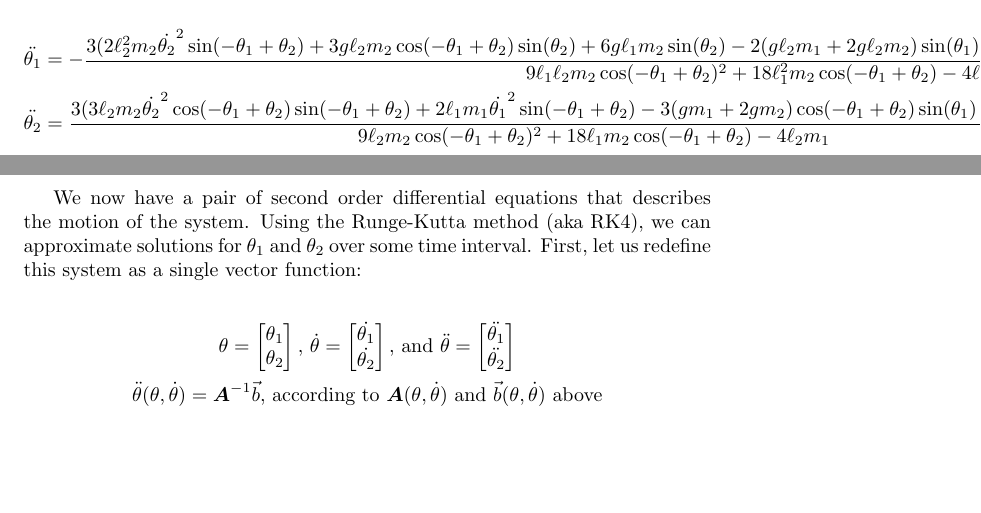
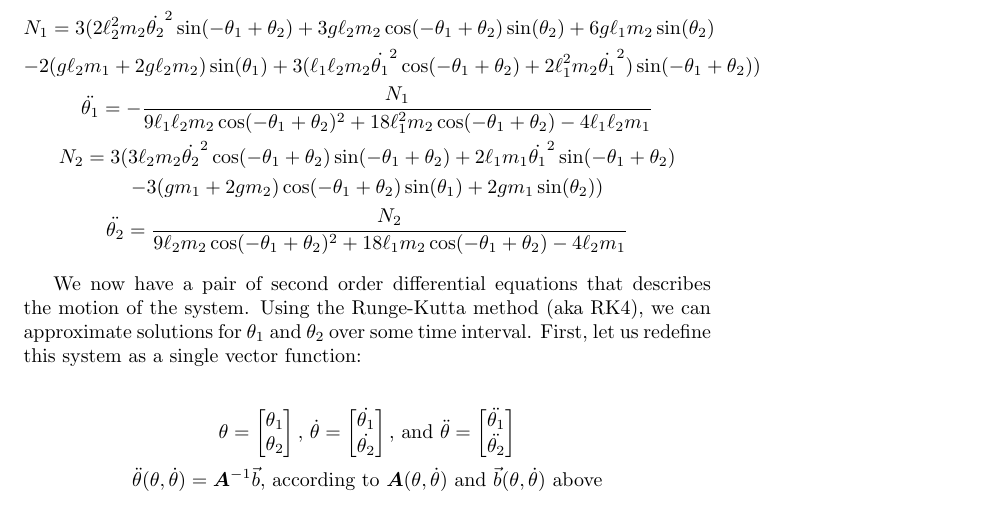
Before and after one commit to bhoberman/DoublePendulum, a LaTeX document (math.tex): two parts of pages 3 and 4 of 4 before the commit and part of page 4 of 5 after it, the two joined at a grey line, cut so that both start at the same text, the shorter picture padded with empty space. Compiled offline with pdfLaTeX.

Commit message:
Fix Display for Theta Second Derivative

```diff
--- a/math.tex
+++ b/math.tex
@@ -86,9 +86,11 @@ With the Lagrangian, we can set up the Euler-Lagrange differential equation for
 We can now solve these two differential equations for $\ddot{\theta_1}$ and $\ddot{\theta_2}$, which together will be used in our simulation. I did this using sage because attempts to do it by hand resulted in errors.
 
 \begin{gather*}
-	\ddot{\theta_1} = -\frac{3(2  \ell_2^2 m_2 {\dot{\theta_2}}^2 \sin(-\theta_1 + \theta_2) + 3  g \ell_2 m_2 \cos(-\theta_1 + \theta_2) \sin(\theta_2) + 6  g \ell_1 m_2 \sin(\theta_2) - 2  {(g \ell_2 m_1 + 2  g \ell_2 m_2)} \sin(\theta_1) + 3  {(\ell_1 \ell_2 m_2 {\dot{\theta_1}}^2 \cos(-\theta_1 + \theta_2) + 2  \ell_1^2 m_2 {\dot{\theta_1}}^2)} \sin(-\theta_1 + \theta_2))}{9  \ell_1 \ell_2 m_2 \cos(-\theta_1 + \theta_2)^2 + 18  \ell_1^2 m_2 \cos(-\theta_1 + \theta_2) - 4  \ell_1 \ell_2 m_1}
+	N_1 = 3(2  \ell_2^2 m_2 {\dot{\theta_2}}^2 \sin(-\theta_1 + \theta_2) + 3  g \ell_2 m_2 \cos(-\theta_1 + \theta_2) \sin(\theta_2) + 6  g \ell_1 m_2 \sin(\theta_2) \\ - 2  {(g \ell_2 m_1 + 2  g \ell_2 m_2)} \sin(\theta_1) + 3  {(\ell_1 \ell_2 m_2 {\dot{\theta_1}}^2 \cos(-\theta_1 + \theta_2) + 2  \ell_1^2 m_2 {\dot{\theta_1}}^2)} \sin(-\theta_1 + \theta_2)) \\
+	\ddot{\theta_1} = -\frac{N_1}{9  \ell_1 \ell_2 m_2 \cos(-\theta_1 + \theta_2)^2 + 18  \ell_1^2 m_2 \cos(-\theta_1 + \theta_2) - 4  \ell_1 \ell_2 m_1}
 	\\
-	\ddot{\theta_2} = \frac{3(3  \ell_2 m_2 {\dot{\theta_2}}^2 \cos(-\theta_1 + \theta_2) \sin(-\theta_1 + \theta_2) + 2  \ell_1 m_1 {\dot{\theta_1}}^2 \sin(-\theta_1 + \theta_2) - 3  {(g m_1 + 2  g m_2)} \cos(-\theta_1 + \theta_2) \sin(\theta_1) + 2  g m_1 \sin(\theta_2))}{9  \ell_2 m_2 \cos(-\theta_1 + \theta_2)^2 + 18  \ell_1 m_2 \cos(-\theta_1 + \theta_2) - 4  \ell_2 m_1}
+	N_2 = 3(3  \ell_2 m_2 {\dot{\theta_2}}^2 \cos(-\theta_1 + \theta_2) \sin(-\theta_1 + \theta_2) + 2  \ell_1 m_1 {\dot{\theta_1}}^2 \sin(-\theta_1 + \theta_2) \\ - 3  {(g m_1 + 2  g m_2)} \cos(-\theta_1 + \theta_2) \sin(\theta_1) + 2  g m_1 \sin(\theta_2)) \\
+	\ddot{\theta_2} = \frac{N_2}{9  \ell_2 m_2 \cos(-\theta_1 + \theta_2)^2 + 18  \ell_1 m_2 \cos(-\theta_1 + \theta_2) - 4  \ell_2 m_1}
 \end{gather*}
 
 We now have a pair of second order differential equations that describes the motion of the system. Using the Runge-Kutta method (aka RK4), we can approximate solutions for $\theta_1$ and $\theta_2$ over some time interval. First, let us redefine this system as a single vector function:
```
Also changed, not shown: math.pdf.
